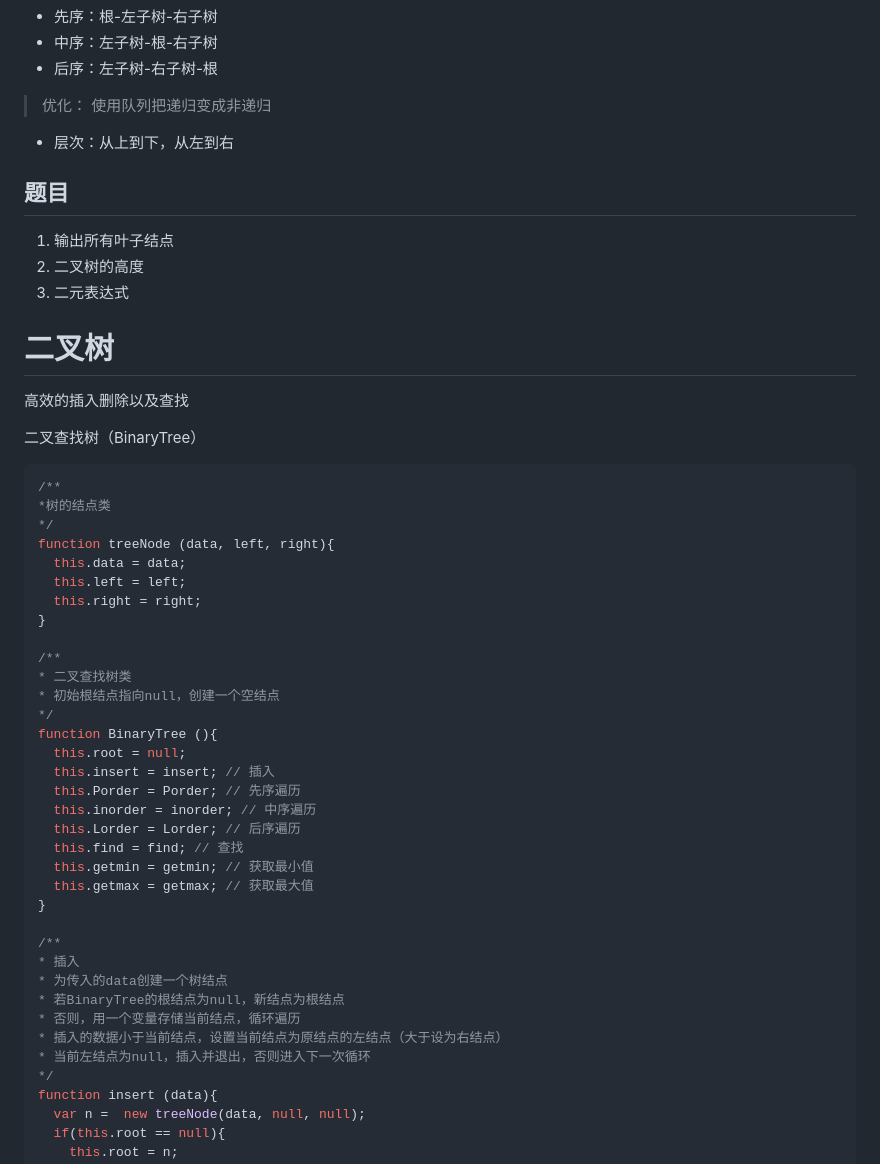
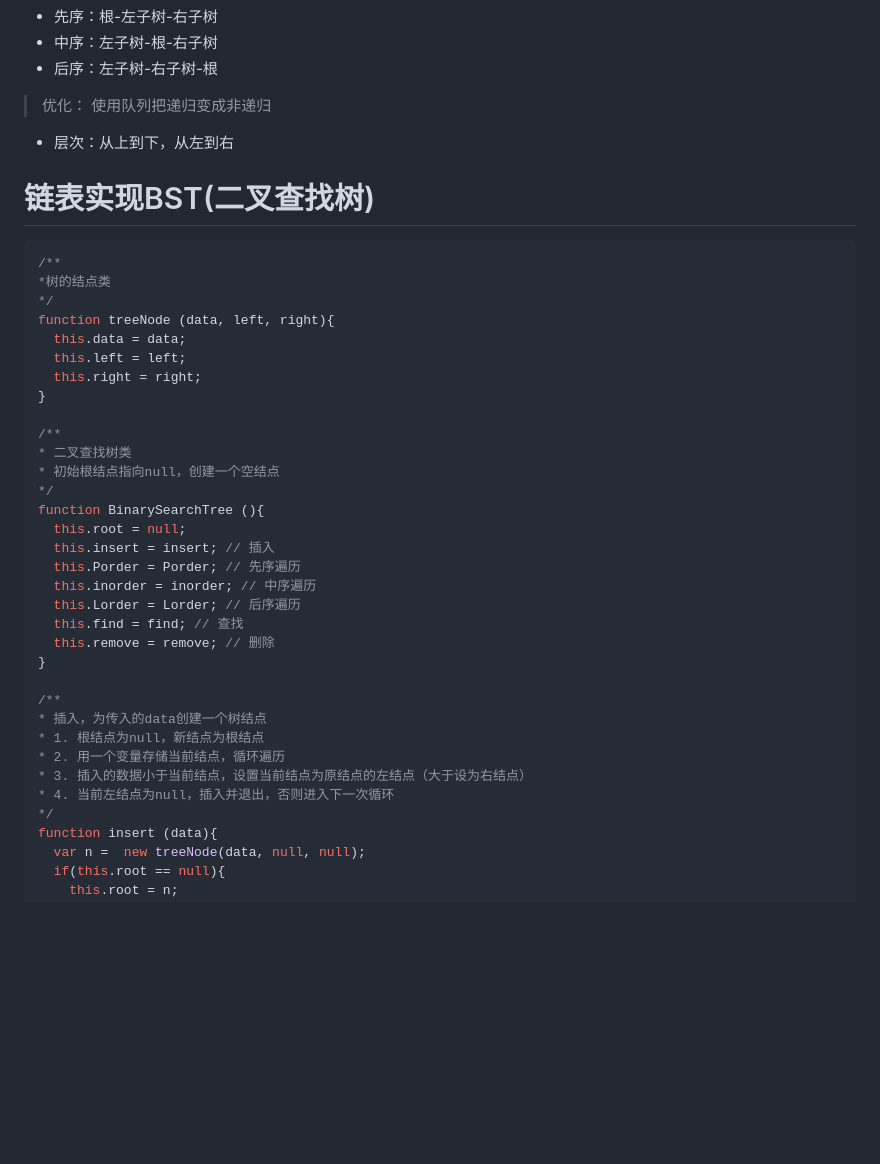
Before and after one commit to goozyshi/Mynote, a Markdown page: D&A/Data/Tree树.md, the part around the change printed below. Rendered like a GitHub page; blank space fills up the shorter version.

````diff
--- a/D&A/Data/Tree树.md
+++ b/D&A/Data/Tree树.md
@@ -31,15 +32,9 @@ n=0,为空树
 >优化： 使用队列把递归变成非递归
   - 层次：从上到下，从左到右
 
-## 题目
-1. 输出所有叶子结点
-2. 二叉树的高度
-3. 二元表达式
 
-# 二叉树
-高效的插入删除以及查找
+# 链表实现BST(二叉查找树)
 
-二叉查找树（BinaryTree）
 ```javascript
 /**
 *树的结点类
@@ -54,24 +49,22 @@ function treeNode (data, left, right){
 * 二叉查找树类
 * 初始根结点指向null，创建一个空结点
 */
-function BinaryTree (){
+function BinarySearchTree (){
   this.root = null;
   this.insert = insert; // 插入
   this.Porder = Porder; // 先序遍历
   this.inorder = inorder; // 中序遍历
   this.Lorder = Lorder; // 后序遍历
   this.find = find; // 查找
-  this.getmin = getmin; // 获取最小值
-  this.getmax = getmax; // 获取最大值
+  this.remove = remove; // 删除
 }
 
 /**
-* 插入
-* 为传入的data创建一个树结点
-* 若BinaryTree的根结点为null，新结点为根结点
-* 否则，用一个变量存储当前结点，循环遍历
-* 插入的数据小于当前结点，设置当前结点为原结点的左结点（大于设为右结点）
-* 当前左结点为null，插入并退出，否则进入下一次循环
+* 插入，为传入的data创建一个树结点
+* 1. 根结点为null，新结点为根结点
+* 2. 用一个变量存储当前结点，循环遍历
+* 3. 插入的数据小于当前结点，设置当前结点为原结点的左结点（大于设为右结点）
+* 4. 当前左结点为null，插入并退出，否则进入下一次循环
 */
 function insert (data){
   var n =  new treeNode(data, null, null);
````
Also changed, not shown: other parts of D&A/Data/Tree树.md (+66 -35 lines), D&A/tree.png (added).
